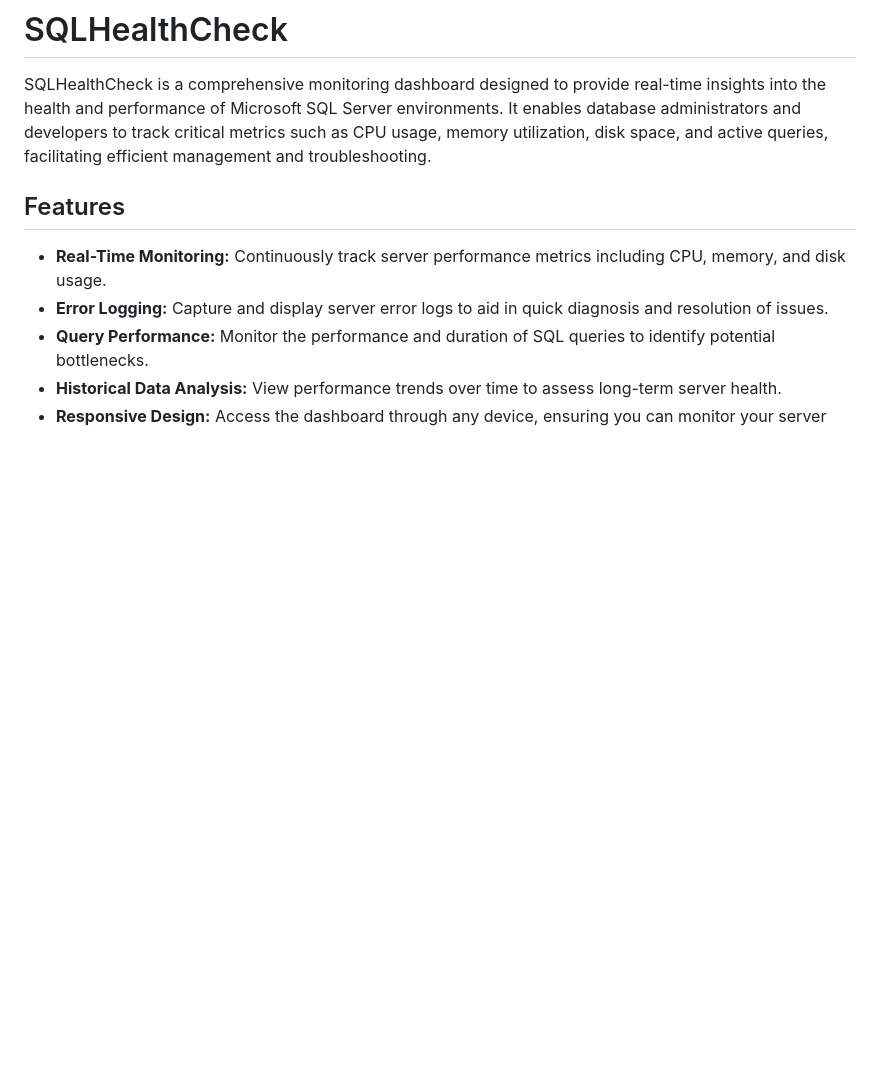
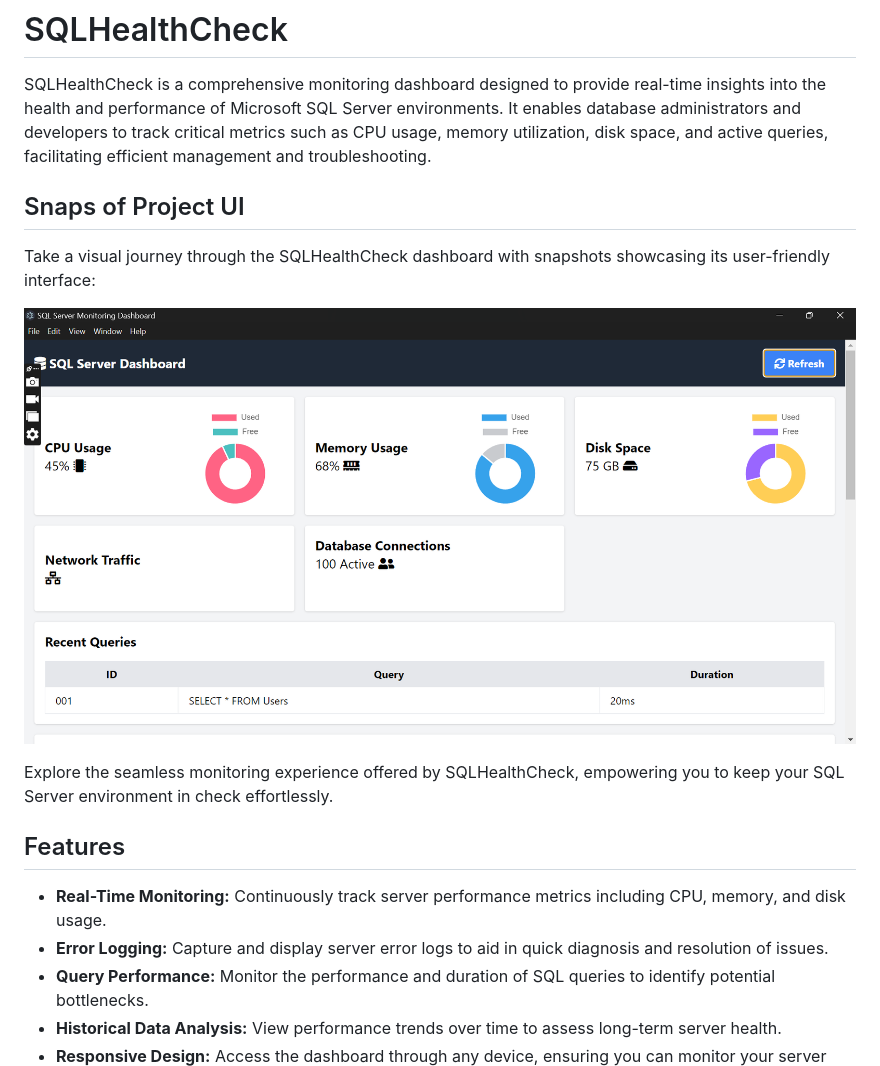
Before and after one commit to NoManNayeem/SQLHealthCheck, a Markdown page: README.md, the part around the change. Rendered like a GitHub page; pictures changed too: screen-shots/Screenshot-1.png (added); blank space fills up the shorter version.

Commit message:
Added Snaps of UI

```diff
--- a/README.md
+++ b/README.md
@@ -1,6 +1,16 @@
 # SQLHealthCheck
 
 SQLHealthCheck is a comprehensive monitoring dashboard designed to provide real-time insights into the health and performance of Microsoft SQL Server environments. It enables database administrators and developers to track critical metrics such as CPU usage, memory utilization, disk space, and active queries, facilitating efficient management and troubleshooting.
+
+## Snaps of Project UI
+
+Take a visual journey through the SQLHealthCheck dashboard with snapshots showcasing its user-friendly interface:
+
+![SQLHealthCheck Dashboard](./screen-shots/Screenshot-1.png)
+
+Explore the seamless monitoring experience offered by SQLHealthCheck, empowering you to keep your SQL Server environment in check effortlessly.
+
+
 
 ## Features
 
```
